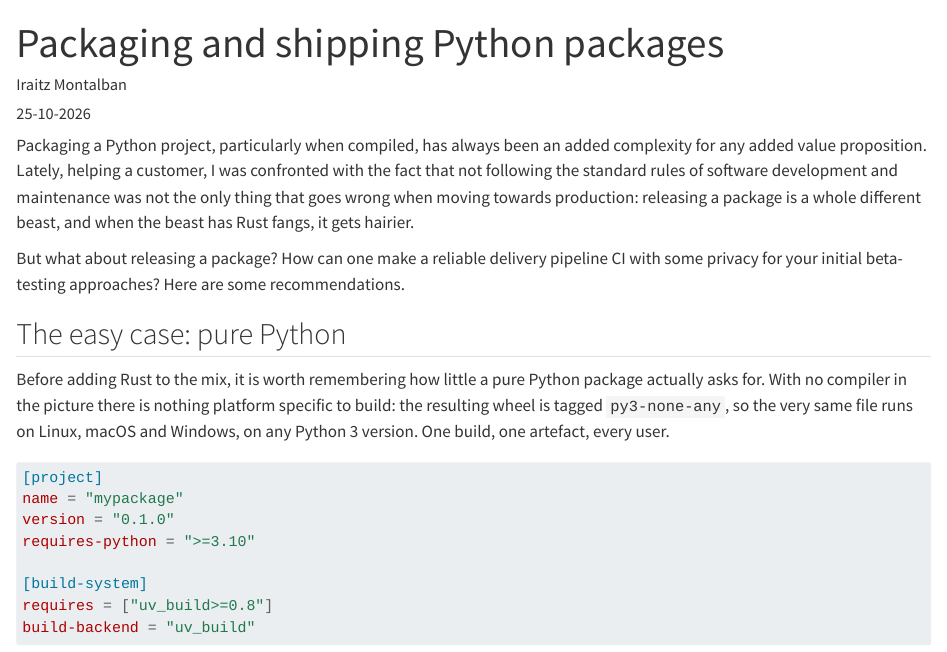
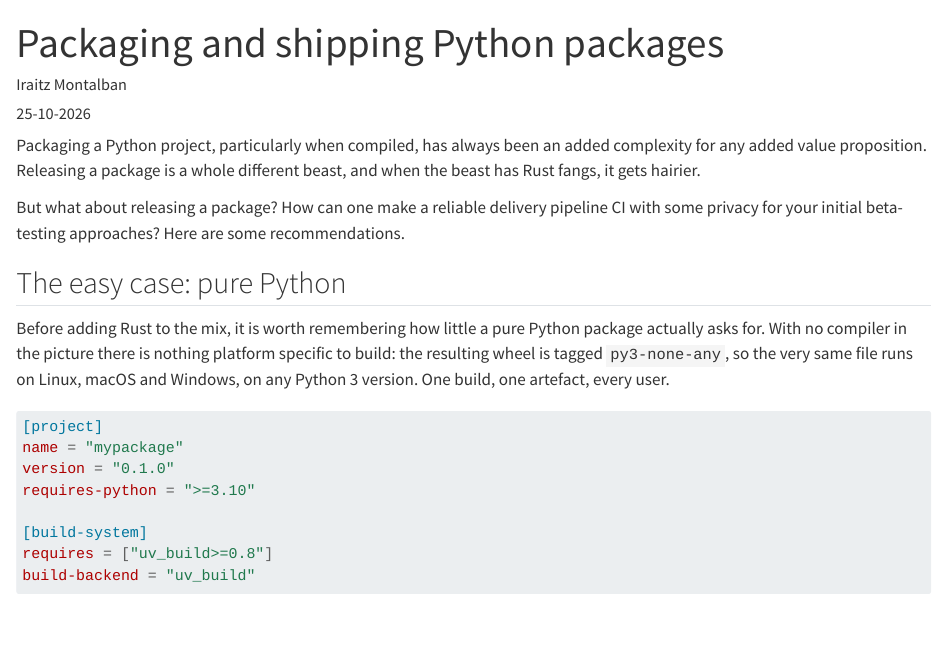
Before and after one commit to IraitzM/IraitzM.github.io, a Quarto document (posts/packaging/index.qmd): the page in a window 1100 px wide, from its top. Rendered offline with R 4.5, knitr and Pandoc in place of Quarto, with nearby package versions; long lines of code are wrapped.

Commit message:
Post(packaging)

```diff
--- a/posts/packaging/index.qmd
+++ b/posts/packaging/index.qmd
@@ -6,7 +6,7 @@ categories: [packaging, python]
 image: "packaging.png"
 ---
 
-Packaging a Python project, particularly when compiled, has always been an added complexity for any added value proposition. Lately, helping a customer, I was confronted with the fact that not following the standard rules of software development and maintenance was not the only thing that goes wrong when moving towards production: releasing a package is a whole different beast, and when the beast has Rust fangs, it gets hairier.
+Packaging a Python project, particularly when compiled, has always been an added complexity for any added value proposition. Releasing a package is a whole different beast, and when the beast has Rust fangs, it gets hairier.
 
 But what about releasing a package? How can one make a reliable delivery pipeline CI with some privacy for your initial beta-testing approaches? Here are some recommendations.
 
```
